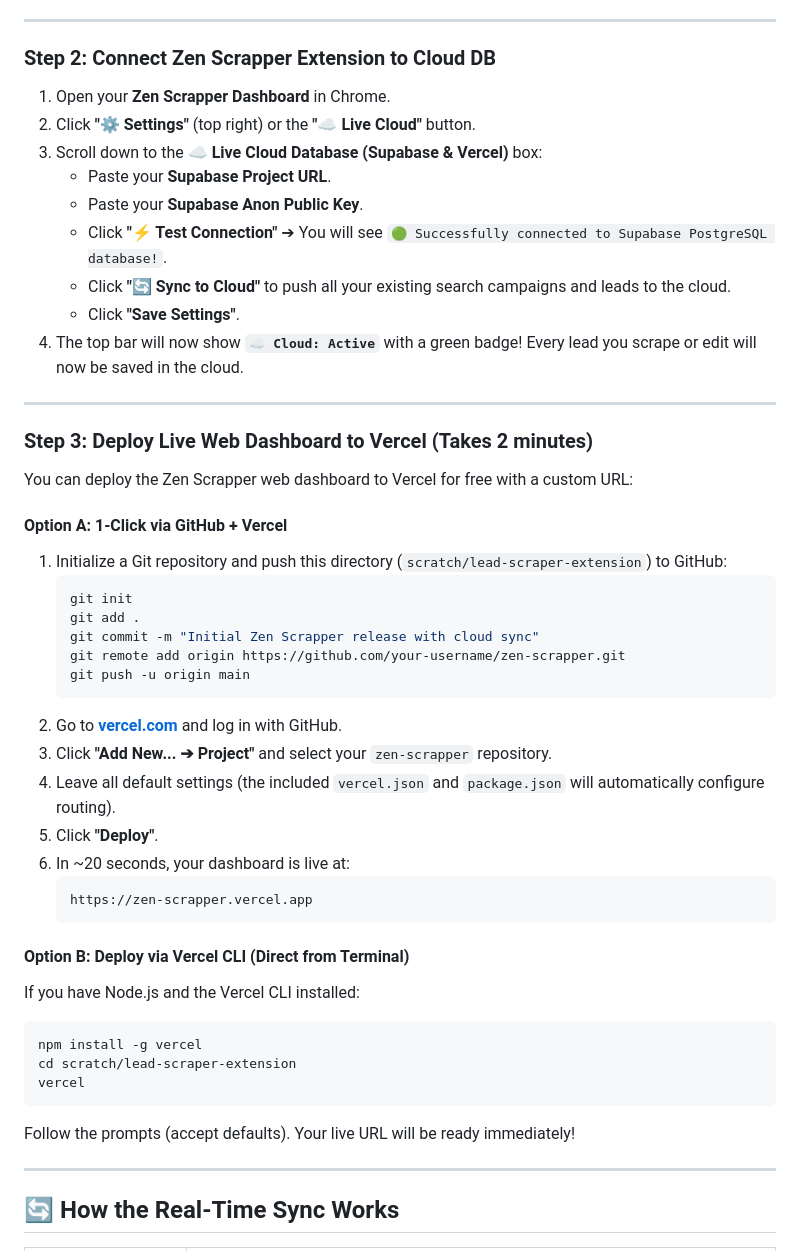
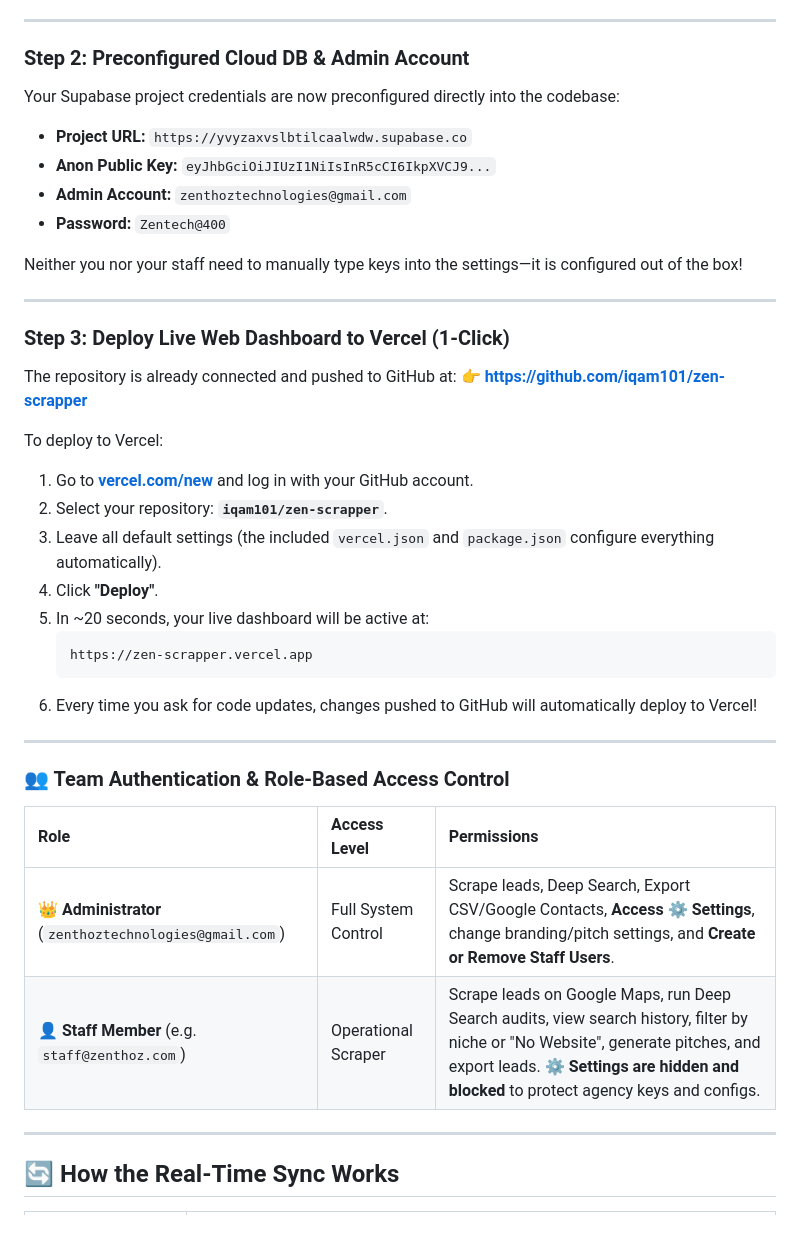
Before and after one commit to iqam101/zen-scrapper, a Markdown page: DEPLOYMENT_GUIDE.md, the part around the change. Rendered like a GitHub page.

Commit message:
docs: update deployment guide with GitHub repo and role-based access specs

````diff
--- a/DEPLOYMENT_GUIDE.md
+++ b/DEPLOYMENT_GUIDE.md
@@ -36,50 +36,42 @@ flowchart LR
 
 ---
 
-### Step 2: Connect Zen Scrapper Extension to Cloud DB
+### Step 2: Preconfigured Cloud DB & Admin Account
 
-1. Open your **Zen Scrapper Dashboard** in Chrome.
-2. Click **"⚙️ Settings"** (top right) or the **"☁️ Live Cloud"** button.
-3. Scroll down to the **☁️ Live Cloud Database (Supabase & Vercel)** box:
-   - Paste your **Supabase Project URL**.
-   - Paste your **Supabase Anon Public Key**.
-   - Click **"⚡ Test Connection"** ➔ You will see `🟢 Successfully connected to Supabase PostgreSQL database!`.
-   - Click **"🔄 Sync to Cloud"** to push all your existing search campaigns and leads to the cloud.
-   - Click **"Save Settings"**.
-4. The top bar will now show **`☁️ Cloud: Active`** with a green badge! Every lead you scrape or edit will now be saved in the cloud.
+Your Supabase project credentials are now preconfigured directly into the codebase:
+- **Project URL:** `https://yvyzaxvslbtilcaalwdw.supabase.co`
+- **Anon Public Key:** `eyJhbGciOiJIUzI1NiIsInR5cCI6IkpXVCJ9...`
+- **Admin Account:** `zenthoztechnologies@gmail.com`
+- **Password:** `Zentech@400`
+
+Neither you nor your staff need to manually type keys into the settings—it is configured out of the box!
 
 ---
 
-### Step 3: Deploy Live Web Dashboard to Vercel (Takes 2 minutes)
+### Step 3: Deploy Live Web Dashboard to Vercel (1-Click)
 
-You can deploy the Zen Scrapper web dashboard to Vercel for free with a custom URL:
+The repository is already connected and pushed to GitHub at:
+👉 **[https://github.com/iqam101/zen-scrapper](https://github.com/iqam101/zen-scrapper)**
 
-#### Option A: 1-Click via GitHub + Vercel
-1. Initialize a Git repository and push this directory (`scratch/lead-scraper-extension`) to GitHub:
-   ```bash
-   git init
-   git add .
-   git commit -m "Initial Zen Scrapper release with cloud sync"
-   git remote add origin https://github.com/your-username/zen-scrapper.git
-   git push -u origin main
-   ```
-2. Go to **[vercel.com](https://vercel.com)** and log in with GitHub.
-3. Click **"Add New... ➔ Project"** and select your `zen-scrapper` repository.
-4. Leave all default settings (the included `vercel.json` and `package.json` will automatically configure routing).
-5. Click **"Deploy"**.
-6. In ~20 seconds, your dashboard is live at:
+To deploy to Vercel:
+1. Go to **[vercel.com/new](https://vercel.com/new)** and log in with your GitHub account.
+2. Select your repository: **`iqam101/zen-scrapper`**.
+3. Leave all default settings (the included `vercel.json` and `package.json` configure everything automatically).
+4. Click **"Deploy"**.
+5. In ~20 seconds, your live dashboard will be active at:
    ```text
    https://zen-scrapper.vercel.app
    ```
+6. Every time you ask for code updates, changes pushed to GitHub will automatically deploy to Vercel!
 
-#### Option B: Deploy via Vercel CLI (Direct from Terminal)
-If you have Node.js and the Vercel CLI installed:
-```bash
-npm install -g vercel
-cd scratch/lead-scraper-extension
-vercel
-```
-Follow the prompts (accept defaults). Your live URL will be ready immediately!
+---
+
+### 👥 Team Authentication & Role-Based Access Control
+
+| Role | Access Level | Permissions |
+| :--- | :--- | :--- |
+| **👑 Administrator** (`zenthoztechnologies@gmail.com`) | Full System Control | Scrape leads, Deep Search, Export CSV/Google Contacts, **Access ⚙️ Settings**, change branding/pitch settings, and **Create or Remove Staff Users**. |
+| **👤 Staff Member** (e.g. `staff@zenthoz.com`) | Operational Scraper | Scrape leads on Google Maps, run Deep Search audits, view search history, filter by niche or "No Website", generate pitches, and export leads. **⚙️ Settings are hidden and blocked** to protect agency keys and configs. |
 
 ---
 
````
